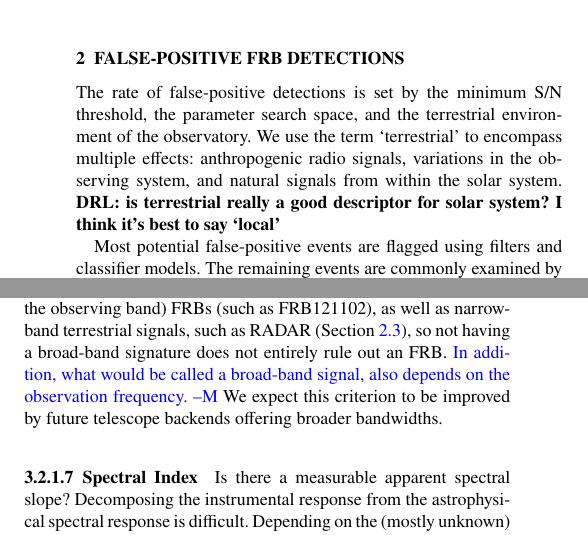
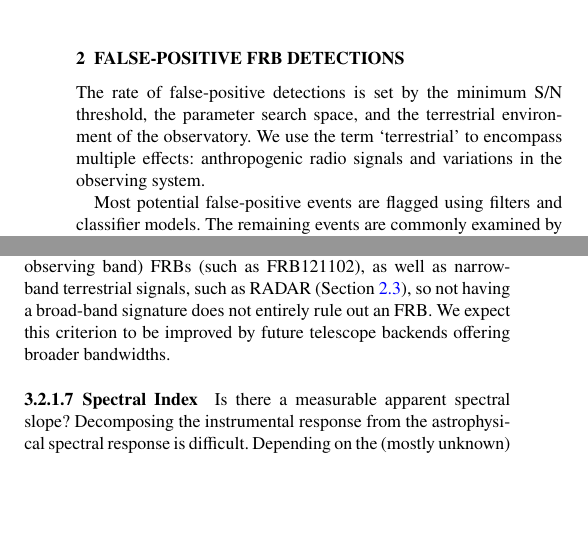
Before and after one commit to griffinfoster/terrestrial-frb-letter, a LaTeX paper (terrestrial-frb-letter.tex): two parts of the columns of pages 2 and 8 of 13, joined at a grey line, cut so that both start at the same text, the shorter picture padded with empty space. Compiled offline with pdfLaTeX.

Commit message:
added updates

```diff
--- a/terrestrial-frb-letter.tex
+++ b/terrestrial-frb-letter.tex
@@ -262,10 +262,7 @@ general.
 The rate of false-positive detections is set by the minimum \gls{snr} threshold,
 the parameter search space, and the terrestrial environment of the observatory.
 We use the term `terrestrial' to encompass multiple effects: anthropogenic radio
-signals, variations in the observing system, and natural signals from within the
-solar system.
-{\bf DRL: is terrestrial really a
-good descriptor for solar system? I think it's best to say `local'}
+signals and variations in the observing system.
 
 Most potential false-positive events are flagged using filters and classifier
 models.  The remaining events are commonly examined by eye as expert human
@@ -953,10 +936,9 @@ edge, top edge, both, or neither? A pulse that extends across the full observing
 band fits the prototypical \gls{frb} model. There are now examples of
 narrow-band (within the observing band) FRBs (such as FRB121102), as well as
 narrow-band terrestrial signals, such as RADAR (Section \ref{sec:LOFAR_RADAR}),
-so not having a broad-band signature does not entirely rule out an FRB.
-\cMay{In addition, what would be called a broad-band signal, also depends on the
-observation frequency.} We expect this criterion to be improved by future telescope
-backends offering broader bandwidths.
+so not having a broad-band signature does not entirely rule out an FRB.  We
+expect this criterion to be improved by future telescope backends offering
+broader bandwidths.
 
 \paragraph{Spectral Index}
 
```
Also changed, not shown: terrestrial-frb-letter.tex (36 more changed lines).
